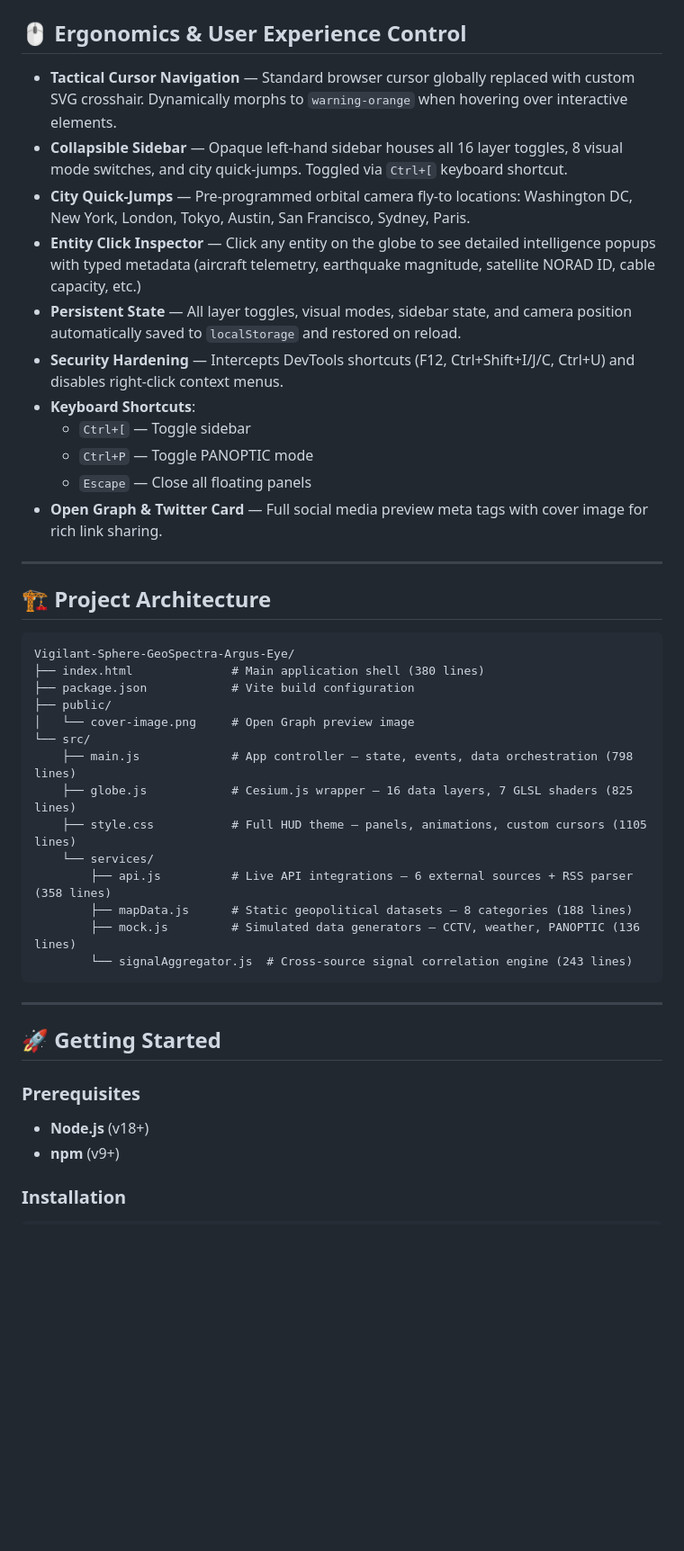
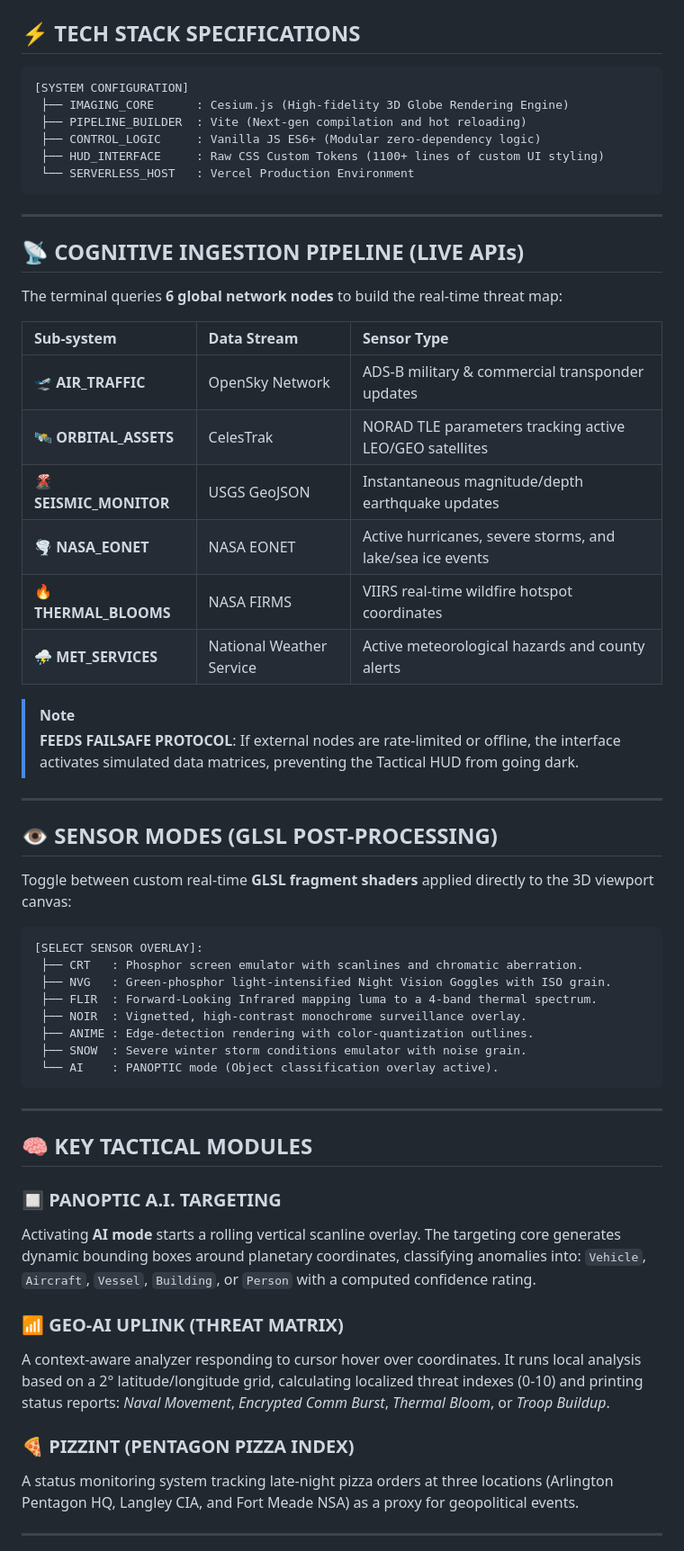
Before and after one commit to YTxFSGAMERz/Vigilant-Sphere-GeoSpectra-Argus-Eye, a Markdown page: README.md, the part around one of its changes. Shown at 90% size. GitHub-like rendering; blank space fills up the shorter version.

````diff
--- a/README.md
+++ b/README.md
@@ -179,44 +27,61 @@ Five-timezone operational clock displaying real-time local times:
-## 🖱️ Ergonomics & User Experience Control
-
-- **Tactical Cursor Navigation** — Standard browser cursor globally replaced with custom SVG crosshair. Dynamically morphs to `warning-orange` when hovering over interactive elements.
-- **Collapsible Sidebar** — Opaque left-hand sidebar houses all 16 layer toggles, 8 visual mode switches, and city quick-jumps. Toggled via `Ctrl+[` keyboard shortcut.
-- **City Quick-Jumps** — Pre-programmed orbital camera fly-to locations: Washington DC, New York, London, Tokyo, Austin, San Francisco, Sydney, Paris.
-- **Entity Click Inspector** — Click any entity on the globe to see detailed intelligence popups with typed metadata (aircraft telemetry, earthquake magnitude, satellite NORAD ID, cable capacity, etc.)
-- **Persistent State** — All layer toggles, visual modes, sidebar state, and camera position automatically saved to `localStorage` and restored on reload.
-- **Security Hardening** — Intercepts DevTools shortcuts (F12, Ctrl+Shift+I/J/C, Ctrl+U) and disables right-click context menus.
-- **Keyboard Shortcuts**:
-  - `Ctrl+[` — Toggle sidebar
-  - `Ctrl+P` — Toggle PANOPTIC mode
-  - `Escape` — Close all floating panels
-- **Open Graph & Twitter Card** — Full social media preview meta tags with cover image for rich link sharing.
-
----
-
-## 🏗️ Project Architecture
+## ⚡ TECH STACK SPECIFICATIONS
 
 ```
-Vigilant-Sphere-GeoSpectra-Argus-Eye/
-├── index.html              # Main application shell (380 lines)
-├── package.json            # Vite build configuration
-├── public/
-│   └── cover-image.png     # Open Graph preview image
-└── src/
-    ├── main.js             # App controller — state, events, data orchestration (798 lines)
-    ├── globe.js            # Cesium.js wrapper — 16 data layers, 7 GLSL shaders (825 lines)
-    ├── style.css           # Full HUD theme — panels, animations, custom cursors (1105 lines)
-    └── services/
-        ├── api.js          # Live API integrations — 6 external sources + RSS parser (358 lines)
-        ├── mapData.js      # Static geopolitical datasets — 8 categories (188 lines)
-        ├── mock.js         # Simulated data generators — CCTV, weather, PANOPTIC (136 lines)
-        └── signalAggregator.js  # Cross-source signal correlation engine (243 lines)
+[SYSTEM CONFIGURATION]
+ ├── IMAGING_CORE      : Cesium.js (High-fidelity 3D Globe Rendering Engine)
+ ├── PIPELINE_BUILDER  : Vite (Next-gen compilation and hot reloading)
+ ├── CONTROL_LOGIC     : Vanilla JS ES6+ (Modular zero-dependency logic)
+ ├── HUD_INTERFACE     : Raw CSS Custom Tokens (1100+ lines of custom UI styling)
+ └── SERVERLESS_HOST   : Vercel Production Environment
 ```
 
 ---
 
-## 🚀 Getting Started
+## 📡 COGNITIVE INGESTION PIPELINE (LIVE APIs)
 
-### Prerequisites
-- **Node.js** (v18+)
-- **npm** (v9+)
+The terminal queries **6 global network nodes** to build the real-time threat map:
 
-### Installation
+| Sub-system | Data Stream | Sensor Type |
+| :--- | :--- | :--- |
+| 🛫 **AIR_TRAFFIC** | OpenSky Network | ADS-B military & commercial transponder updates |
+| 🛰️ **ORBITAL_ASSETS** | CelesTrak | NORAD TLE parameters tracking active LEO/GEO satellites |
+| 🌋 **SEISMIC_MONITOR** | USGS GeoJSON | Instantaneous magnitude/depth earthquake updates |
+| 🌪️ **NASA_EONET** | NASA EONET | Active hurricanes, severe storms, and lake/sea ice events |
+| 🔥 **THERMAL_BLOOMS** | NASA FIRMS | VIIRS real-time wildfire hotspot coordinates |
+| ⛈️ **MET_SERVICES** | National Weather Service | Active meteorological hazards and county alerts |
+
+> [!NOTE]
+> **FEEDS FAILSAFE PROTOCOL**: If external nodes are rate-limited or offline, the interface activates simulated data matrices, preventing the Tactical HUD from going dark.
+
+---
+
+## 👁️ SENSOR MODES (GLSL POST-PROCESSING)
+
+Toggle between custom real-time **GLSL fragment shaders** applied directly to the 3D viewport canvas:
+
+```
+[SELECT SENSOR OVERLAY]:
+ ├── CRT   : Phosphor screen emulator with scanlines and chromatic aberration.
+ ├── NVG   : Green-phosphor light-intensified Night Vision Goggles with ISO grain.
+ ├── FLIR  : Forward-Looking Infrared mapping luma to a 4-band thermal spectrum.
+ ├── NOIR  : Vignetted, high-contrast monochrome surveillance overlay.
+ ├── ANIME : Edge-detection rendering with color-quantization outlines.
+ ├── SNOW  : Severe winter storm conditions emulator with noise grain.
+ └── AI    : PANOPTIC mode (Object classification overlay active).
+```
+
+---
+
+## 🧠 KEY TACTICAL MODULES
+
+### 🔲 PANOPTIC A.I. TARGETING
+Activating **AI mode** starts a rolling vertical scanline overlay. The targeting core generates dynamic bounding boxes around planetary coordinates, classifying anomalies into: `Vehicle`, `Aircraft`, `Vessel`, `Building`, or `Person` with a computed confidence rating.
+
+### 📶 GEO-AI UPLINK (THREAT MATRIX)
+A context-aware analyzer responding to cursor hover over coordinates. It runs local analysis based on a 2° latitude/longitude grid, calculating localized threat indexes (0-10) and printing status reports: *Naval Movement*, *Encrypted Comm Burst*, *Thermal Bloom*, or *Troop Buildup*.
+
+### 🍕 PIZZINT (PENTAGON PIZZA INDEX)
+A status monitoring system tracking late-night pizza orders at three locations (Arlington Pentagon HQ, Langley CIA, and Fort Meade NSA) as a proxy for geopolitical events.
+
+---
+
````
Also changed, not shown: other parts of README.md (+43 -224 lines).
